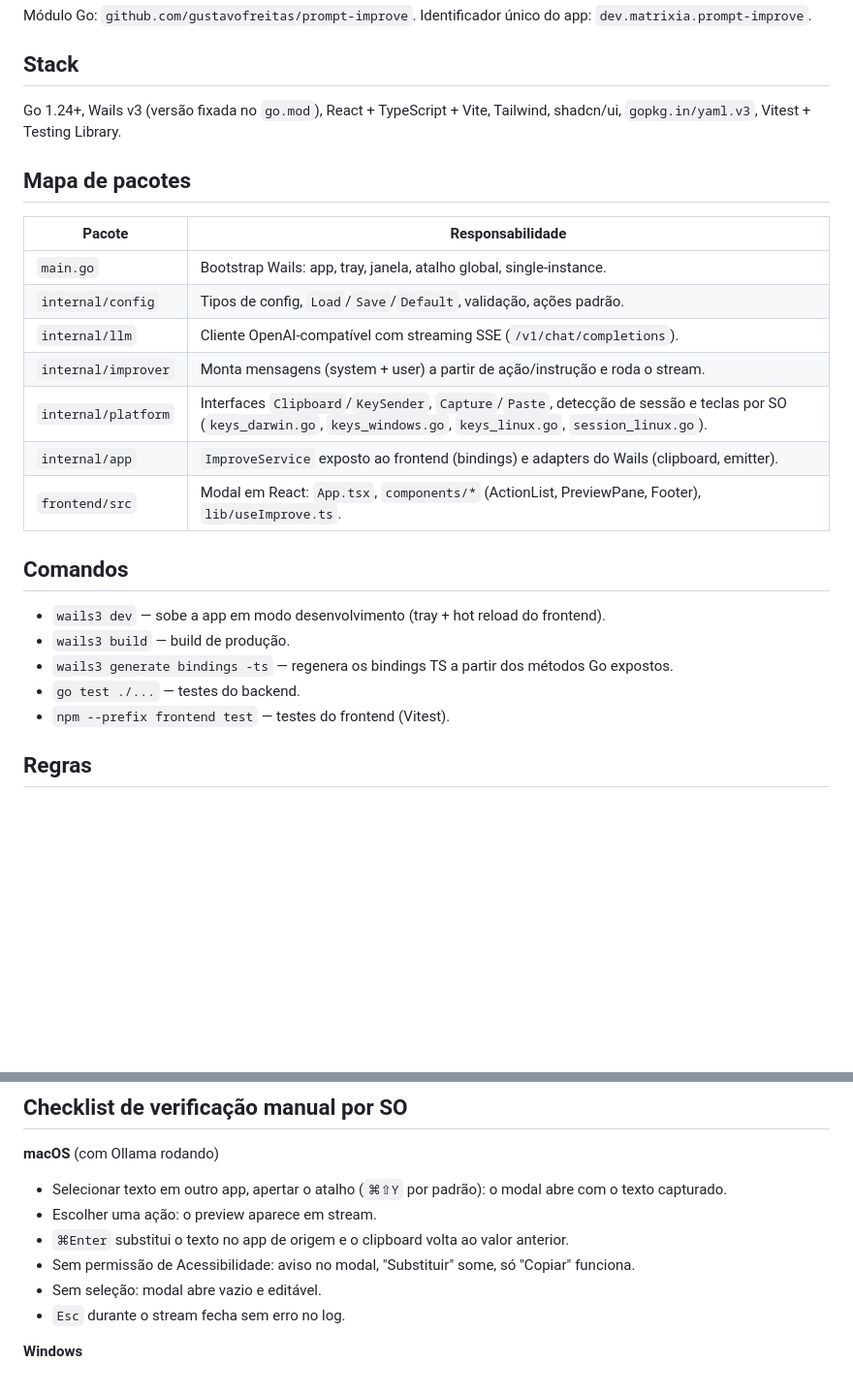
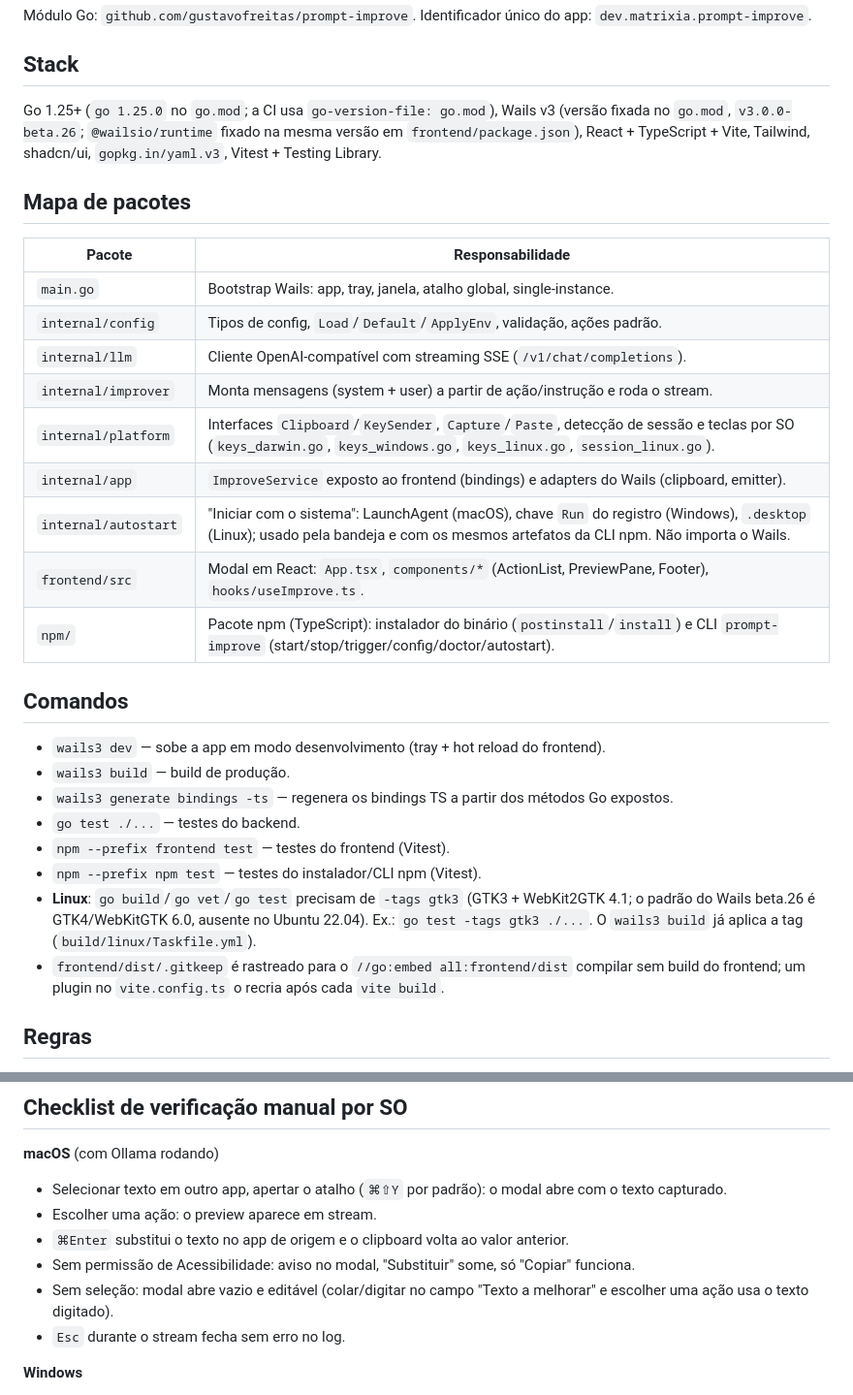
Before and after one commit to gustafsilva/kraa, a Markdown page: CLAUDE.md, 2 parts joined by grey strips. Shown at 97% size. Drawn GitHub-style; blank space fills up the shorter version.

```diff
--- a/CLAUDE.md
+++ b/CLAUDE.md
@@ -11,7 +11,9 @@ app: `dev.matrixia.prompt-improve`.
 
 ## Stack
 
-Go 1.24+, Wails v3 (versão fixada no `go.mod`), React + TypeScript + Vite,
+Go 1.25+ (`go 1.25.0` no `go.mod`; a CI usa `go-version-file: go.mod`),
+Wails v3 (versão fixada no `go.mod`, `v3.0.0-beta.26`; `@wailsio/runtime`
+fixado na mesma versão em `frontend/package.json`), React + TypeScript + Vite,
 Tailwind, shadcn/ui, `gopkg.in/yaml.v3`, Vitest + Testing Library.
 
 ## Mapa de pacotes
@@ -19,12 +21,14 @@ Tailwind, shadcn/ui, `gopkg.in/yaml.v3`, Vitest + Testing Library.
 | Pacote | Responsabilidade |
 |---|---|
 | `main.go` | Bootstrap Wails: app, tray, janela, atalho global, single-instance. |
-| `internal/config` | Tipos de config, `Load`/`Save`/`Default`, validação, ações padrão. |
+| `internal/config` | Tipos de config, `Load`/`Default`/`ApplyEnv`, validação, ações padrão. |
 | `internal/llm` | Cliente OpenAI-compatível com streaming SSE (`/v1/chat/completions`). |
 | `internal/improver` | Monta mensagens (system + user) a partir de ação/instrução e roda o stream. |
 | `internal/platform` | Interfaces `Clipboard`/`KeySender`, `Capture`/`Paste`, detecção de sessão e teclas por SO (`keys_darwin.go`, `keys_windows.go`, `keys_linux.go`, `session_linux.go`). |
 | `internal/app` | `ImproveService` exposto ao frontend (bindings) e adapters do Wails (clipboard, emitter). |
-| `frontend/src` | Modal em React: `App.tsx`, `components/*` (ActionList, PreviewPane, Footer), `lib/useImprove.ts`. |
+| `internal/autostart` | "Iniciar com o sistema": LaunchAgent (macOS), chave `Run` do registro (Windows), `.desktop` (Linux); usado pela bandeja e com os mesmos artefatos da CLI npm. Não importa o Wails. |
+| `frontend/src` | Modal em React: `App.tsx`, `components/*` (ActionList, PreviewPane, Footer), `hooks/useImprove.ts`. |
+| `npm/` | Pacote npm (TypeScript): instalador do binário (`postinstall`/`install`) e CLI `prompt-improve` (start/stop/trigger/config/doctor/autostart). |
 
 ## Comandos
 
@@ -33,6 +37,14 @@ Tailwind, shadcn/ui, `gopkg.in/yaml.v3`, Vitest + Testing Library.
 - `wails3 generate bindings -ts` — regenera os bindings TS a partir dos métodos Go expostos.
 - `go test ./...` — testes do backend.
 - `npm --prefix frontend test` — testes do frontend (Vitest).
+- `npm --prefix npm test` — testes do instalador/CLI npm (Vitest).
+- **Linux**: `go build`/`go vet`/`go test` precisam de `-tags gtk3` (GTK3 +
+  WebKit2GTK 4.1; o padrão do Wails beta.26 é GTK4/WebKitGTK 6.0, ausente
+  no Ubuntu 22.04). Ex.: `go test -tags gtk3 ./...`. O `wails3 build` já
+  aplica a tag (`build/linux/Taskfile.yml`).
+- `frontend/dist/.gitkeep` é rastreado para o `//go:embed all:frontend/dist`
+  compilar sem build do frontend; um plugin no `vite.config.ts` o recria
+  após cada `vite build`.
 
 ## Regras
 
@@ -74,7 +86,8 @@ Tailwind, shadcn/ui, `gopkg.in/yaml.v3`, Vitest + Testing Library.
   anterior.
 - Sem permissão de Acessibilidade: aviso no modal, "Substituir" some, só
   "Copiar" funciona.
-- Sem seleção: modal abre vazio e editável.
+- Sem seleção: modal abre vazio e editável (colar/digitar no campo "Texto a
+  melhorar" e escolher uma ação usa o texto digitado).
 - `Esc` durante o stream fecha sem erro no log.
 
 **Windows**
```
Also changed, not shown: README.md (+41 -14 lines).
